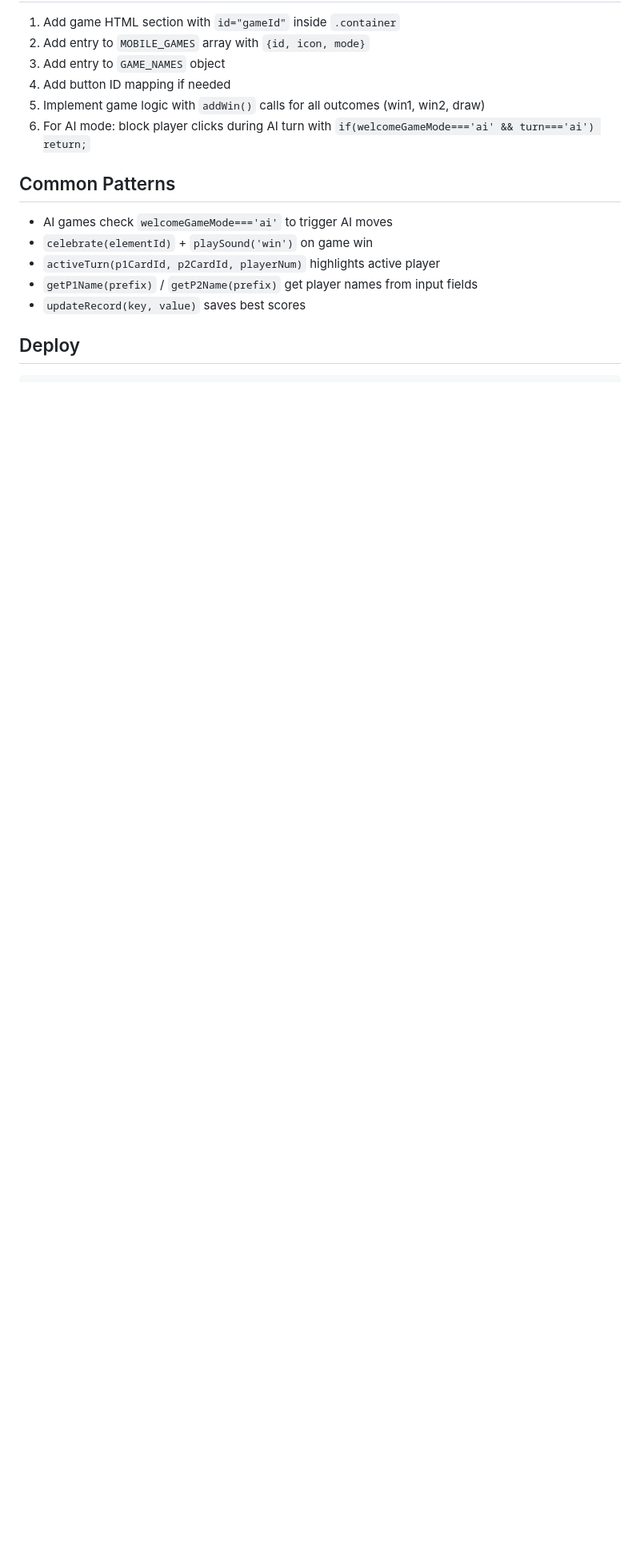
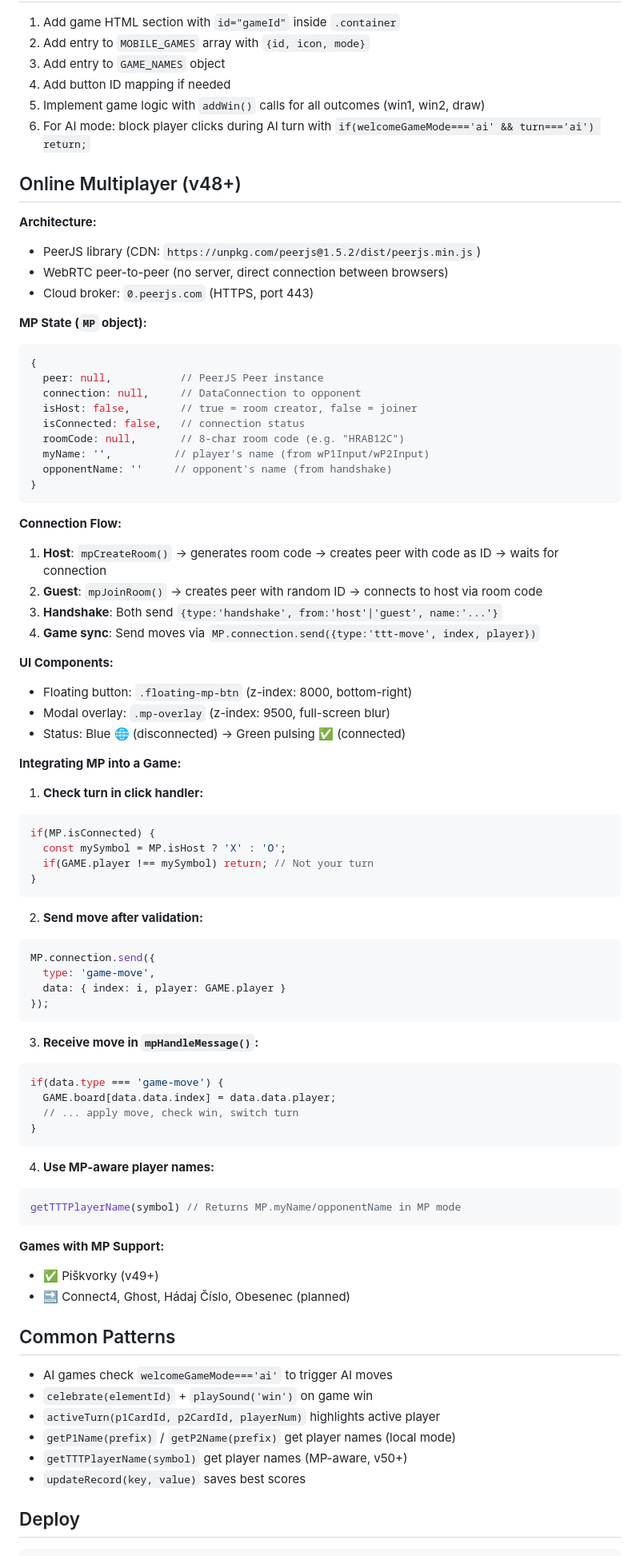
Before and after one commit to DusanOravsky/hry_deti_dusko, a Markdown page: CLAUDE.md, the part around one of its changes. Shown at 80% size. GitHub-like rendering; blank space fills up the shorter version.

Commit message:
docs: update documentation for online multiplayer
Updated CLAUDE.md:
- Added Online Multiplayer section with architecture details
- MP state object documentation
- Connection flow (host/guest)
- Game integration guide
- MP-specific issues and solutions

Updated README.md:
- Added online multiplayer to description
- Marked Piškvorky with 🌐 Online MP badge
- Expanded Technológie section with MP details
- Updated line count to ~8400+

Co-Authored-By: Claude Opus 4.6 <noreply@anthropic.com>

````diff
--- a/CLAUDE.md
+++ b/CLAUDE.md
@@ -29,12 +30,79 @@ Single-file PWA game collection for kids. Everything is in `index.html` (~7700 l
 5. Implement game logic with `addWin()` calls for all outcomes (win1, win2, draw)
 6. For AI mode: block player clicks during AI turn with `if(welcomeGameMode==='ai' && turn==='ai') return;`
 
+## Online Multiplayer (v48+)
+
+**Architecture:**
+- PeerJS library (CDN: `https://unpkg.com/peerjs@1.5.2/dist/peerjs.min.js`)
+- WebRTC peer-to-peer (no server, direct connection between browsers)
+- Cloud broker: `0.peerjs.com` (HTTPS, port 443)
+
+**MP State (`MP` object):**
+```javascript
+{
+  peer: null,           // PeerJS Peer instance
+  connection: null,     // DataConnection to opponent
+  isHost: false,        // true = room creator, false = joiner
+  isConnected: false,   // connection status
+  roomCode: null,       // 8-char room code (e.g. "HRAB12C")
+  myName: '',          // player's name (from wP1Input/wP2Input)
+  opponentName: ''     // opponent's name (from handshake)
+}
+```
+
+**Connection Flow:**
+1. **Host**: `mpCreateRoom()` → generates room code → creates peer with code as ID → waits for connection
+2. **Guest**: `mpJoinRoom()` → creates peer with random ID → connects to host via room code
+3. **Handshake**: Both send `{type:'handshake', from:'host'|'guest', name:'...'}`
+4. **Game sync**: Send moves via `MP.connection.send({type:'ttt-move', index, player})`
+
+**UI Components:**
+- Floating button: `.floating-mp-btn` (z-index: 8000, bottom-right)
+- Modal overlay: `.mp-overlay` (z-index: 9500, full-screen blur)
+- Status: Blue 🌐 (disconnected) → Green pulsing ✅ (connected)
+
+**Integrating MP into a Game:**
+
+1. **Check turn in click handler:**
+```javascript
+if(MP.isConnected) {
+  const mySymbol = MP.isHost ? 'X' : 'O';
+  if(GAME.player !== mySymbol) return; // Not your turn
+}
+```
+
+2. **Send move after validation:**
+```javascript
+MP.connection.send({
+  type: 'game-move',
+  data: { index: i, player: GAME.player }
+});
+```
+
+3. **Receive move in `mpHandleMessage()`:**
+```javascript
+if(data.type === 'game-move') {
+  GAME.board[data.data.index] = data.data.player;
+  // ... apply move, check win, switch turn
+}
+```
+
+4. **Use MP-aware player names:**
+```javascript
+getTTTPlayerName(symbol) // Returns MP.myName/opponentName in MP mode
+```
+
+**Games with MP Support:**
+- ✅ Piškvorky (v49+)
+- 🔜 Connect4, Ghost, Hádaj Číslo, Obesenec (planned)
+
 ## Common Patterns
 
 - AI games check `welcomeGameMode==='ai'` to trigger AI moves
 - `celebrate(elementId)` + `playSound('win')` on game win
 - `activeTurn(p1CardId, p2CardId, playerNum)` highlights active player
-- `getP1Name(prefix)` / `getP2Name(prefix)` get player names from input fields
+- `getP1Name(prefix)` / `getP2Name(prefix)` get player names (local mode)
+- `getTTTPlayerName(symbol)` get player names (MP-aware, v50+)
 - `updateRecord(key, value)` saves best scores
 
 ## Deploy
````
Also changed, not shown: other parts of CLAUDE.md (+11 -2 lines), README.md (+10 -5 lines).
